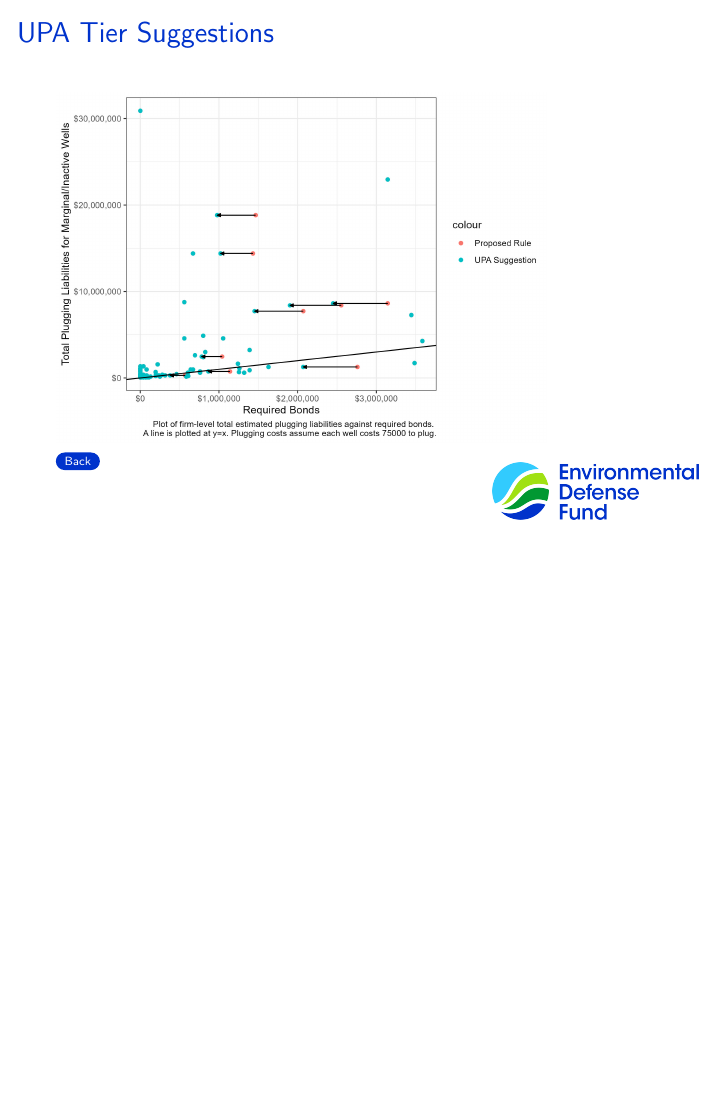
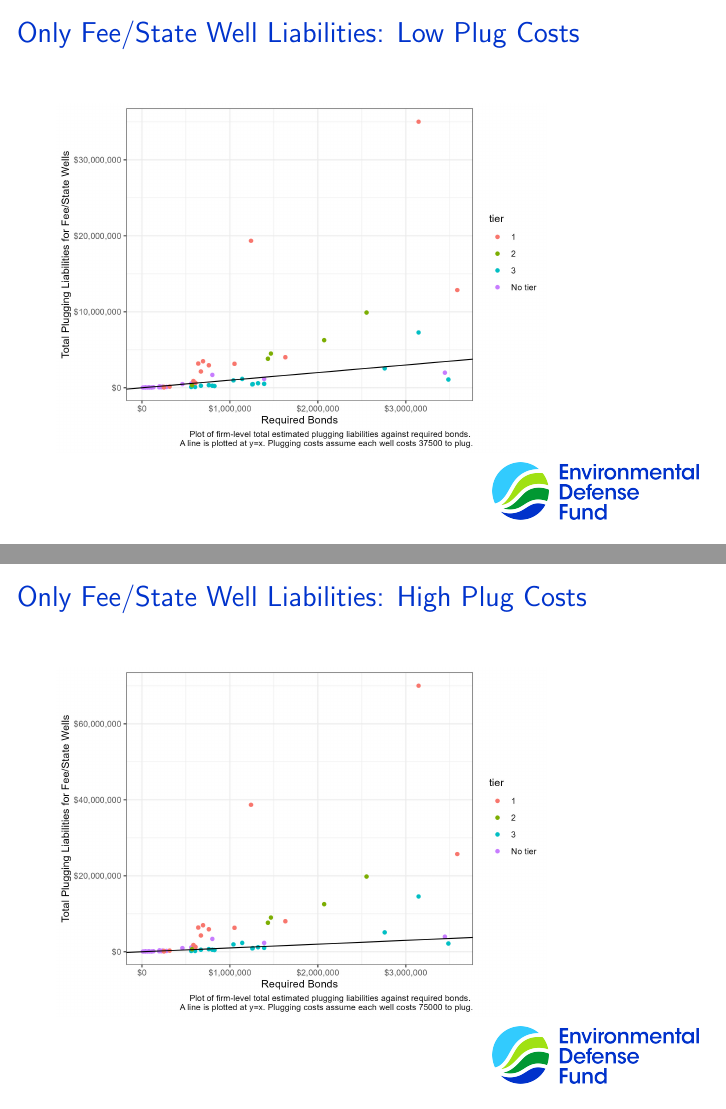
Before and after one commit to lbeatty1/UtahDNRAnalytics, LaTeX slides (Presentation.tex): page 17 of 17 before the commit and pages 18 and 19 of 21 after it, the two joined at a grey line, the shorter picture padded with empty space. Compiled offline with pdfLaTeX.

Commit message:
Updates from Overleaf

```diff
--- a/Presentation.tex
+++ b/Presentation.tex
@@ -206,3 +207,13 @@ Depth                                      & Bond    \\
 \hyperlink{Thanks}{\beamerbutton{Back}}
 \end{frame}
 
+\begin{frame}{Only Fee/State Well Liabilities: Low Plug Costs}
+\label{FeeStateLiabilities}
+\includegraphics[width=0.8\linewidth]{Figures/FeeStateLiability1.jpg}
+\end{frame}
+
+\begin{frame}{Only Fee/State Well Liabilities: High Plug Costs}
+\includegraphics[width=0.8\linewidth]{Figures/FeeStateLiability2.jpg}
+\end{frame}
+
+\begin{frame}{Only Fee/State Marginal/Inactive Well Liabilities: Low Plug Costs}
@@ -208,0 +224 @@ Depth                                      & Bond    \\
+\begin{frame}{Only Fee/State Marginal/Inactive Well Liabilities: High Plug Costs}
```
Also changed, not shown: Presentation.tex (9 more changed lines).
